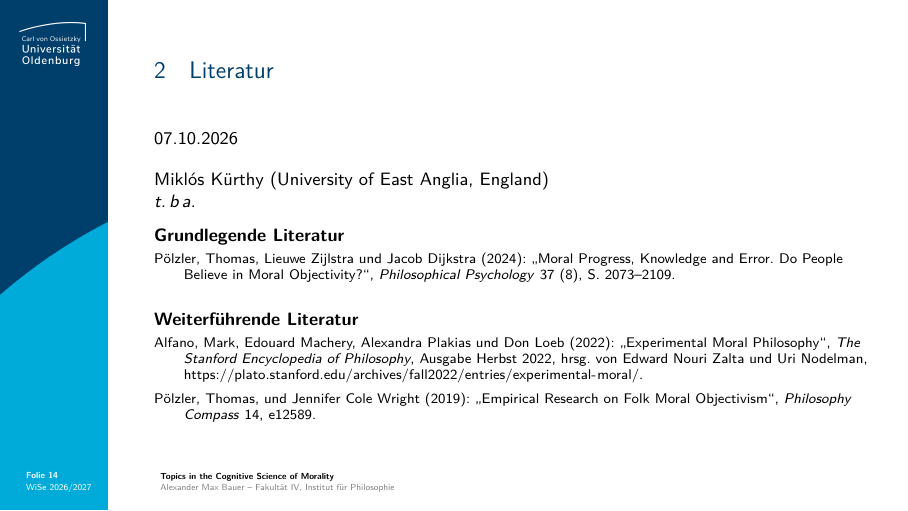
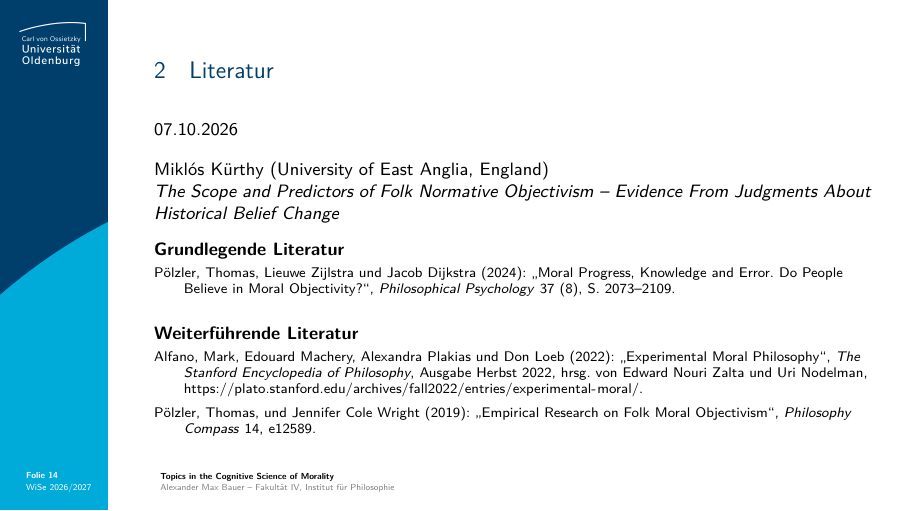
Before and after one commit to alephmembeth/course-cognitive-science-morality, LaTeX slides (slides/course_cognitive_science_morality_slides.tex): page 14 of 14. Compiled offline with pdfLaTeX.

Commit message:
Update slides

```diff
--- a/slides/course_cognitive_science_morality_slides.tex
+++ b/slides/course_cognitive_science_morality_slides.tex
@@ -433,7 +433,7 @@ Dongwoo Kim (Korea Advanced Institute of Science \& Technology, Südkorea)
 \vspace{1em}
 Miklós Kürthy (University of East Anglia, England)
 
-\textit{t.\,b\,a.}
+\textit{The Scope and Predictors of Folk Normative Objectivism – Evidence From Judgments About Historical Belief Change}
 
 \vspace{1em}
 \textbf{Grundlegende Literatur}
```
Also changed, not shown: slides/course_cognitive_science_morality_slides.tex (2 more changed lines), 1 other file.
